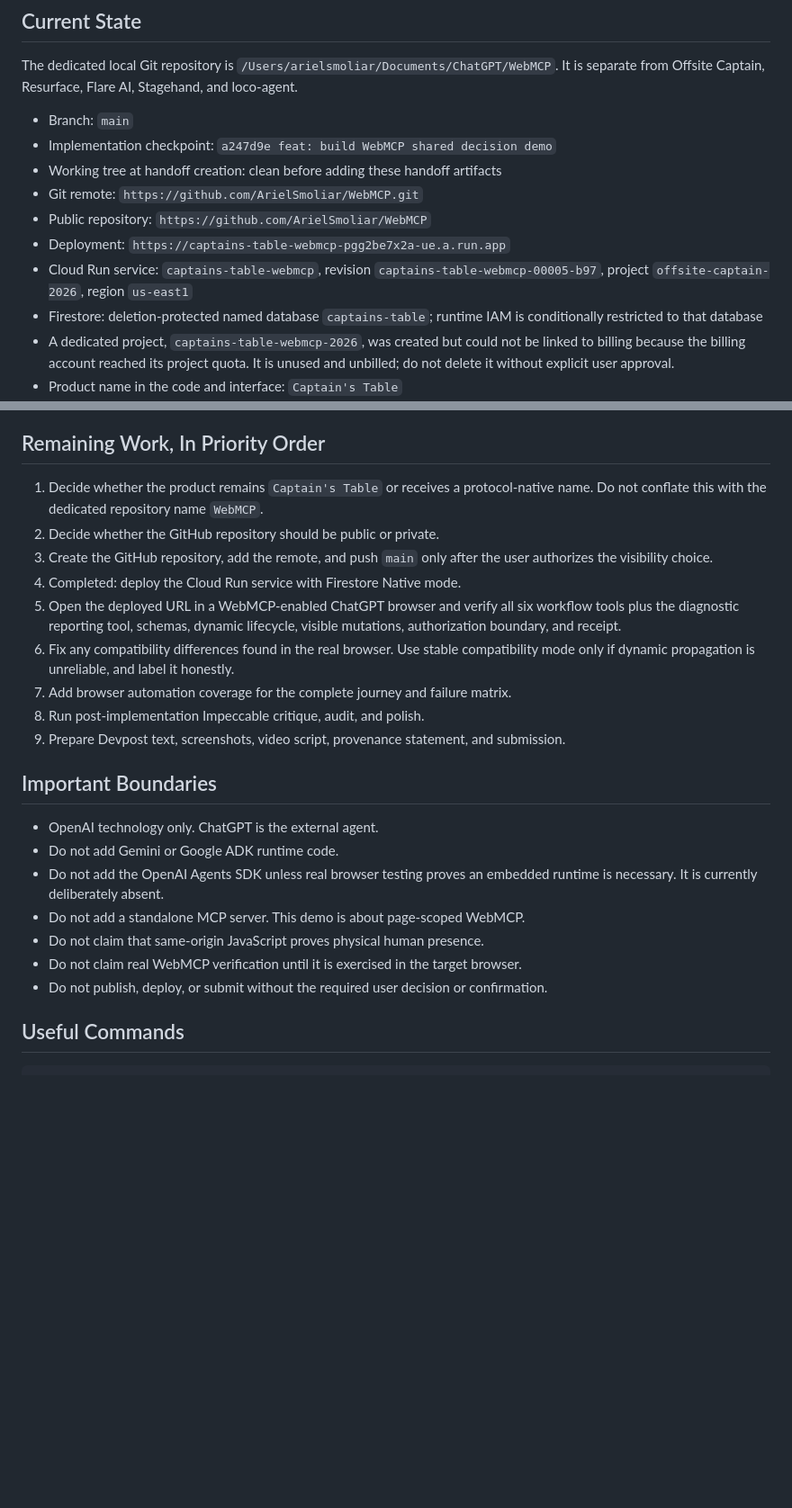
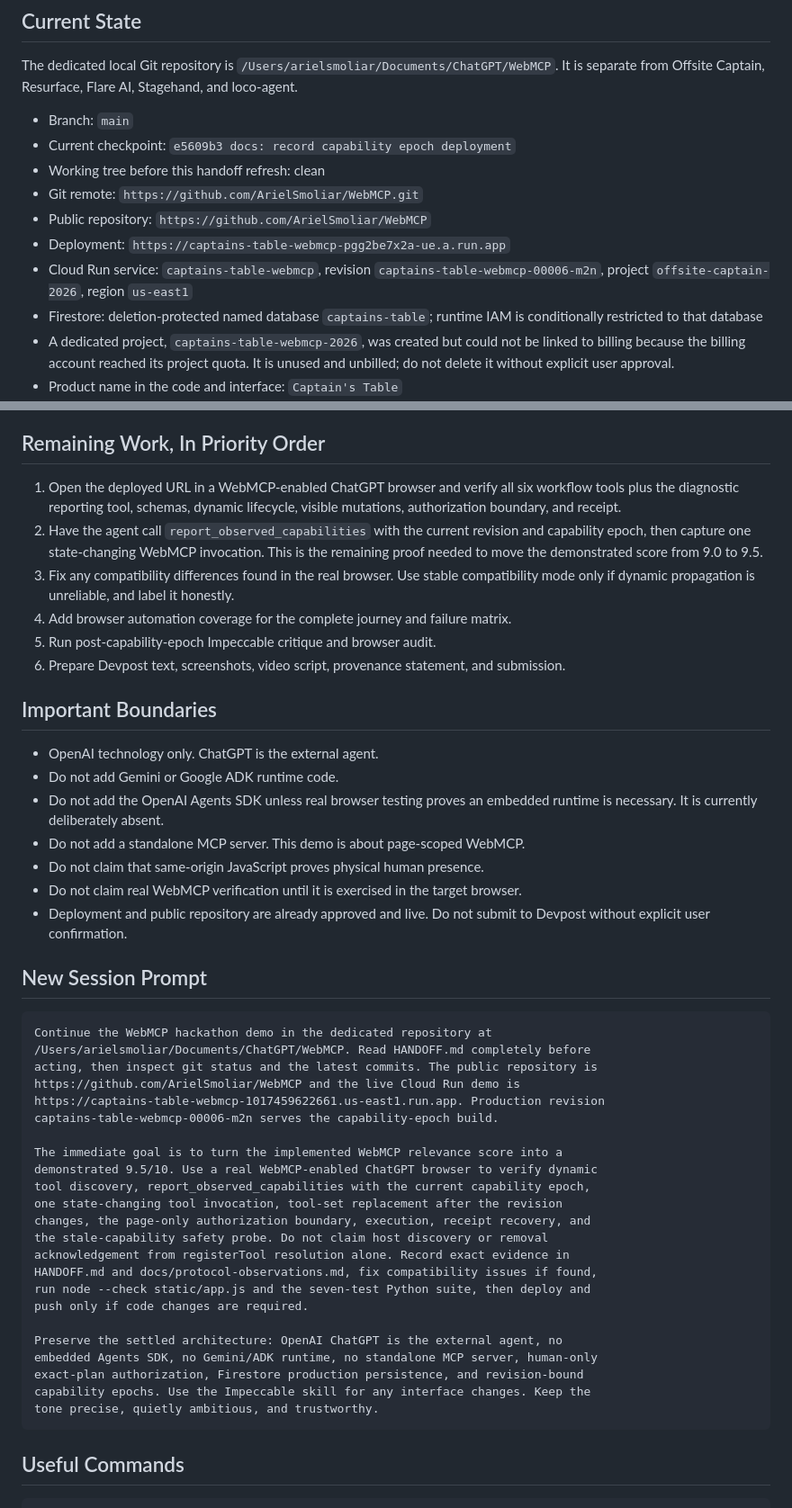
Before and after one commit to ArielSmoliar/WebMCP, a Markdown page: HANDOFF.md, 2 parts joined by grey strips. Shown at 90% size. Rendered like a GitHub page; blank space fills up the shorter version.

Commit message:
docs: refresh WebMCP session handoff

````diff
--- a/HANDOFF.md
+++ b/HANDOFF.md
@@ -8,13 +8,13 @@ The dedicated local Git repository is `/Users/arielsmoliar/Documents/ChatGPT/Web
 It is separate from Offsite Captain, Resurface, Flare AI, Stagehand, and loco-agent.
 
 - Branch: `main`
-- Implementation checkpoint: `a247d9e feat: build WebMCP shared decision demo`
-- Working tree at handoff creation: clean before adding these handoff artifacts
+- Current checkpoint: `e5609b3 docs: record capability epoch deployment`
+- Working tree before this handoff refresh: clean
 - Git remote: `https://github.com/ArielSmoliar/WebMCP.git`
 - Public repository: `https://github.com/ArielSmoliar/WebMCP`
 - Deployment: `https://captains-table-webmcp-pgg2be7x2a-ue.a.run.app`
 - Cloud Run service: `captains-table-webmcp`, revision
-  `captains-table-webmcp-00005-b97`, project `offsite-captain-2026`, region
+  `captains-table-webmcp-00006-m2n`, project `offsite-captain-2026`, region
   `us-east1`
 - Firestore: deletion-protected named database `captains-table`; runtime IAM is
   conditionally restricted to that database
@@ -138,19 +138,16 @@ Docker image.
 
 ## Remaining Work, In Priority Order
 
-1. Decide whether the product remains `Captain's Table` or receives a protocol-native
-   name. Do not conflate this with the dedicated repository name `WebMCP`.
-2. Decide whether the GitHub repository should be public or private.
-3. Create the GitHub repository, add the remote, and push `main` only after the user
-   authorizes the visibility choice.
-4. Completed: deploy the Cloud Run service with Firestore Native mode.
-5. Open the deployed URL in a WebMCP-enabled ChatGPT browser and verify all six workflow tools plus the diagnostic reporting tool,
+1. Open the deployed URL in a WebMCP-enabled ChatGPT browser and verify all six workflow tools plus the diagnostic reporting tool,
    schemas, dynamic lifecycle, visible mutations, authorization boundary, and receipt.
-6. Fix any compatibility differences found in the real browser. Use stable compatibility
+2. Have the agent call `report_observed_capabilities` with the current revision and
+   capability epoch, then capture one state-changing WebMCP invocation. This is the
+   remaining proof needed to move the demonstrated score from 9.0 to 9.5.
+3. Fix any compatibility differences found in the real browser. Use stable compatibility
    mode only if dynamic propagation is unreliable, and label it honestly.
-7. Add browser automation coverage for the complete journey and failure matrix.
-8. Run post-implementation Impeccable critique, audit, and polish.
-9. Prepare Devpost text, screenshots, video script, provenance statement, and submission.
+4. Add browser automation coverage for the complete journey and failure matrix.
+5. Run post-capability-epoch Impeccable critique and browser audit.
+6. Prepare Devpost text, screenshots, video script, provenance statement, and submission.
 
 ## Important Boundaries
 
@@ -161,7 +158,36 @@ Docker image.
 - Do not add a standalone MCP server. This demo is about page-scoped WebMCP.
 - Do not claim that same-origin JavaScript proves physical human presence.
 - Do not claim real WebMCP verification until it is exercised in the target browser.
-- Do not publish, deploy, or submit without the required user decision or confirmation.
+- Deployment and public repository are already approved and live. Do not submit to
+  Devpost without explicit user confirmation.
+
+## New Session Prompt
+
+```text
+Continue the WebMCP hackathon demo in the dedicated repository at
+/Users/arielsmoliar/Documents/ChatGPT/WebMCP. Read HANDOFF.md completely before
+acting, then inspect git status and the latest commits. The public repository is
+https://github.com/ArielSmoliar/WebMCP and the live Cloud Run demo is
+https://captains-table-webmcp-1017459622661.us-east1.run.app. Production revision
+captains-table-webmcp-00006-m2n serves the capability-epoch build.
+
+The immediate goal is to turn the implemented WebMCP relevance score into a
+demonstrated 9.5/10. Use a real WebMCP-enabled ChatGPT browser to verify dynamic
+tool discovery, report_observed_capabilities with the current capability epoch,
+one state-changing tool invocation, tool-set replacement after the revision
+changes, the page-only authorization boundary, execution, receipt recovery, and
+the stale-capability safety probe. Do not claim host discovery or removal
+acknowledgement from registerTool resolution alone. Record exact evidence in
+HANDOFF.md and docs/protocol-observations.md, fix compatibility issues if found,
+run node --check static/app.js and the seven-test Python suite, then deploy and
+push only if code changes are required.
+
+Preserve the settled architecture: OpenAI ChatGPT is the external agent, no
+embedded Agents SDK, no Gemini/ADK runtime, no standalone MCP server, human-only
+exact-plan authorization, Firestore production persistence, and revision-bound
+capability epochs. Use the Impeccable skill for any interface changes. Keep the
+tone precise, quietly ambitious, and trustworthy.
+```
 
 ## Useful Commands
 
````
